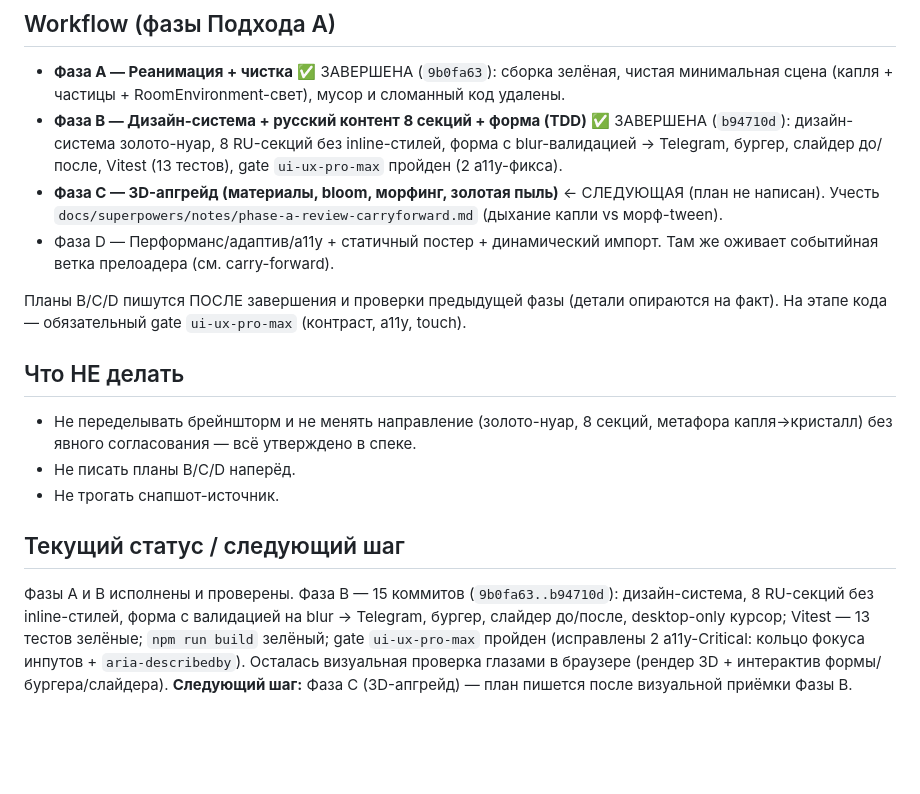
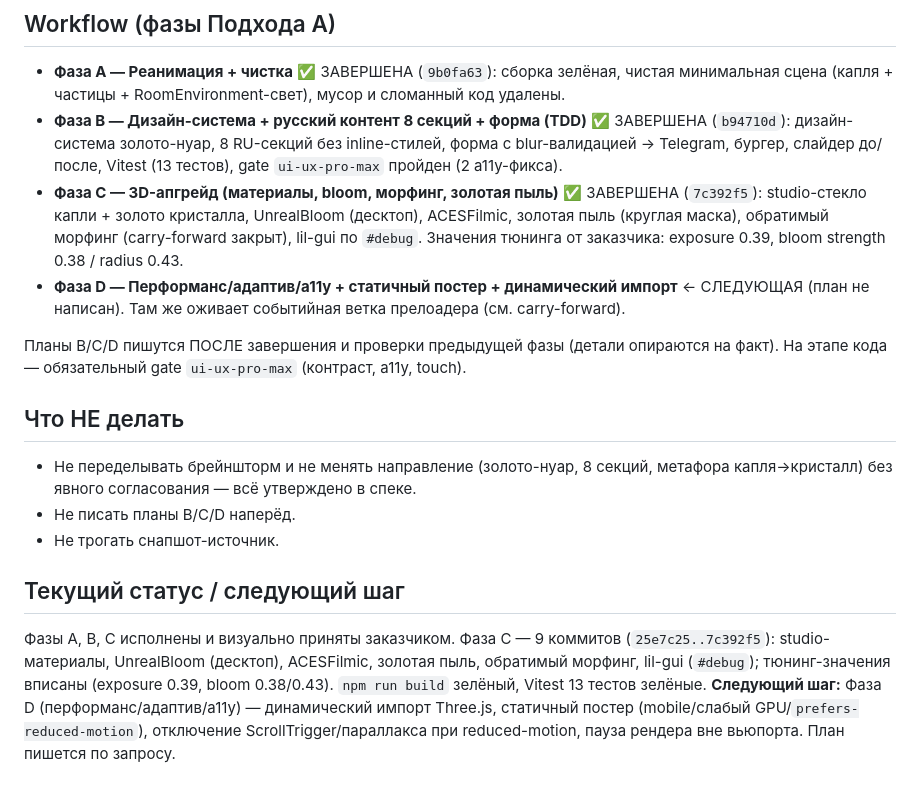
Before and after one commit to alexeymasalykin/esteticaura, a Markdown page: CLAUDE.md, the part around the change. Drawn GitHub-style; blank space fills up the shorter version.

Commit message:
docs: mark Phase C complete (tuned values); Phase D is next

```diff
--- a/CLAUDE.md
+++ b/CLAUDE.md
@@ -55,9 +55,11 @@ Env: `RoomEnvironment` + `PMREMGenerator` (без HDRI-файлов). Bloom: `Re
 - **Фаза B — Дизайн-система + русский контент 8 секций + форма (TDD)** ✅ ЗАВЕРШЕНА (`b94710d`):
   дизайн-система золото-нуар, 8 RU-секций без inline-стилей, форма с blur-валидацией → Telegram,
   бургер, слайдер до/после, Vitest (13 тестов), gate `ui-ux-pro-max` пройден (2 a11y-фикса).
-- **Фаза C — 3D-апгрейд (материалы, bloom, морфинг, золотая пыль)** ← СЛЕДУЮЩАЯ (план не написан).
-  Учесть `docs/superpowers/notes/phase-a-review-carryforward.md` (дыхание капли vs морф-tween).
-- Фаза D — Перформанс/адаптив/a11y + статичный постер + динамический импорт.
+- **Фаза C — 3D-апгрейд (материалы, bloom, морфинг, золотая пыль)** ✅ ЗАВЕРШЕНА (`7c392f5`):
+  studio-стекло капли + золото кристалла, UnrealBloom (десктоп), ACESFilmic, золотая пыль (круглая
+  маска), обратимый морфинг (carry-forward закрыт), lil-gui по `#debug`. Значения тюнинга от
+  заказчика: exposure 0.39, bloom strength 0.38 / radius 0.43.
+- **Фаза D — Перформанс/адаптив/a11y + статичный постер + динамический импорт** ← СЛЕДУЮЩАЯ (план не написан).
   Там же оживает событийная ветка прелоадера (см. carry-forward).
 
 Планы B/C/D пишутся ПОСЛЕ завершения и проверки предыдущей фазы (детали опираются на факт).
@@ -70,9 +72,10 @@ Env: `RoomEnvironment` + `PMREMGenerator` (без HDRI-файлов). Bloom: `Re
 - Не трогать снапшот-источник.
 
 ## Текущий статус / следующий шаг
-Фазы A и B исполнены и проверены. Фаза B — 15 коммитов (`9b0fa63..b94710d`): дизайн-система,
-8 RU-секций без inline-стилей, форма с валидацией на blur → Telegram, бургер, слайдер до/после,
-desktop-only курсор; Vitest — 13 тестов зелёные; `npm run build` зелёный; gate `ui-ux-pro-max`
-пройден (исправлены 2 a11y-Critical: кольцо фокуса инпутов + `aria-describedby`).
-Осталась визуальная проверка глазами в браузере (рендер 3D + интерактив формы/бургера/слайдера).
-**Следующий шаг:** Фаза C (3D-апгрейд) — план пишется после визуальной приёмки Фазы B.
+Фазы A, B, C исполнены и визуально приняты заказчиком. Фаза C — 9 коммитов (`25e7c25..7c392f5`):
+studio-материалы, UnrealBloom (десктоп), ACESFilmic, золотая пыль, обратимый морфинг, lil-gui
+(`#debug`); тюнинг-значения вписаны (exposure 0.39, bloom 0.38/0.43). `npm run build` зелёный,
+Vitest 13 тестов зелёные.
+**Следующий шаг:** Фаза D (перформанс/адаптив/a11y) — динамический импорт Three.js, статичный
+постер (mobile/слабый GPU/`prefers-reduced-motion`), отключение ScrollTrigger/параллакса при
+reduced-motion, пауза рендера вне вьюпорта. План пишется по запросу.
```
